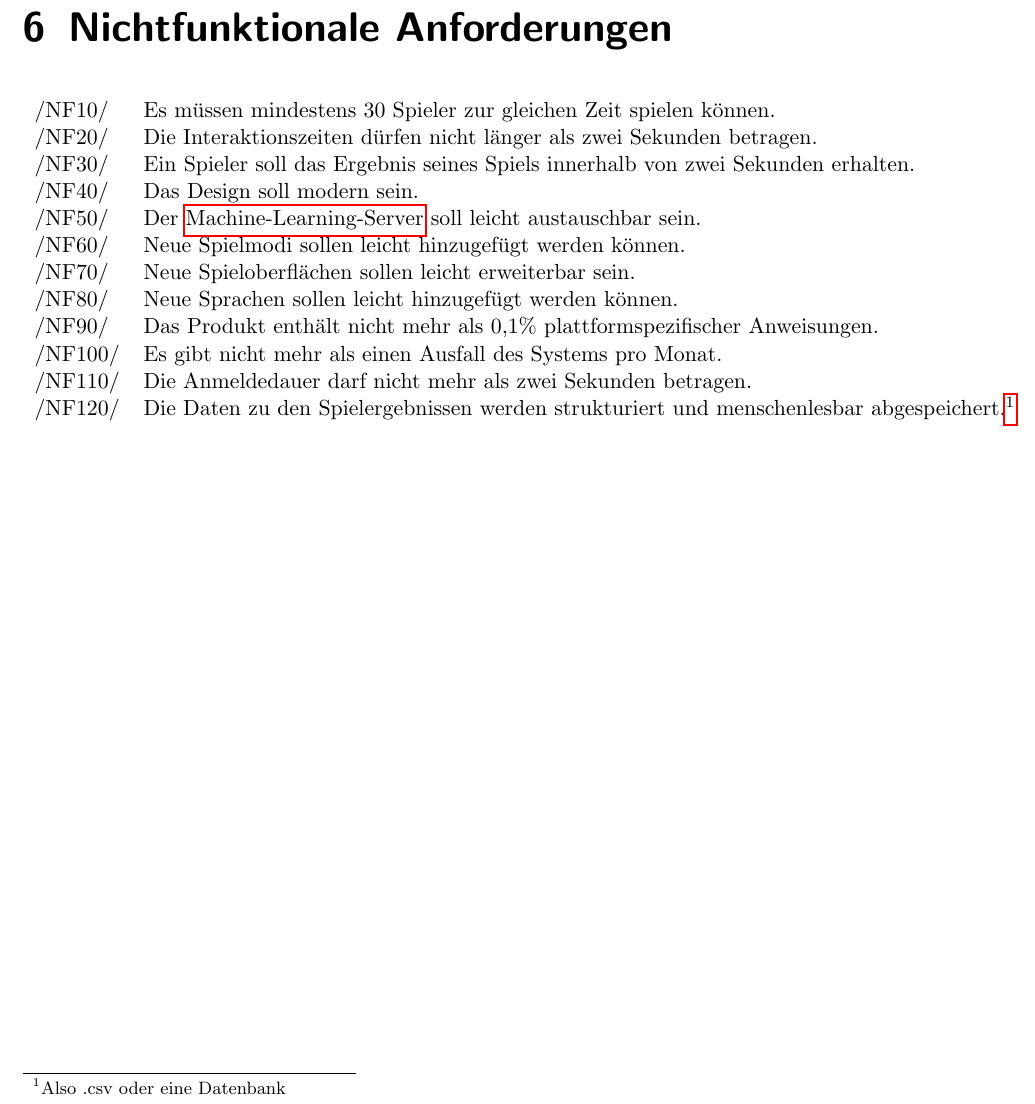
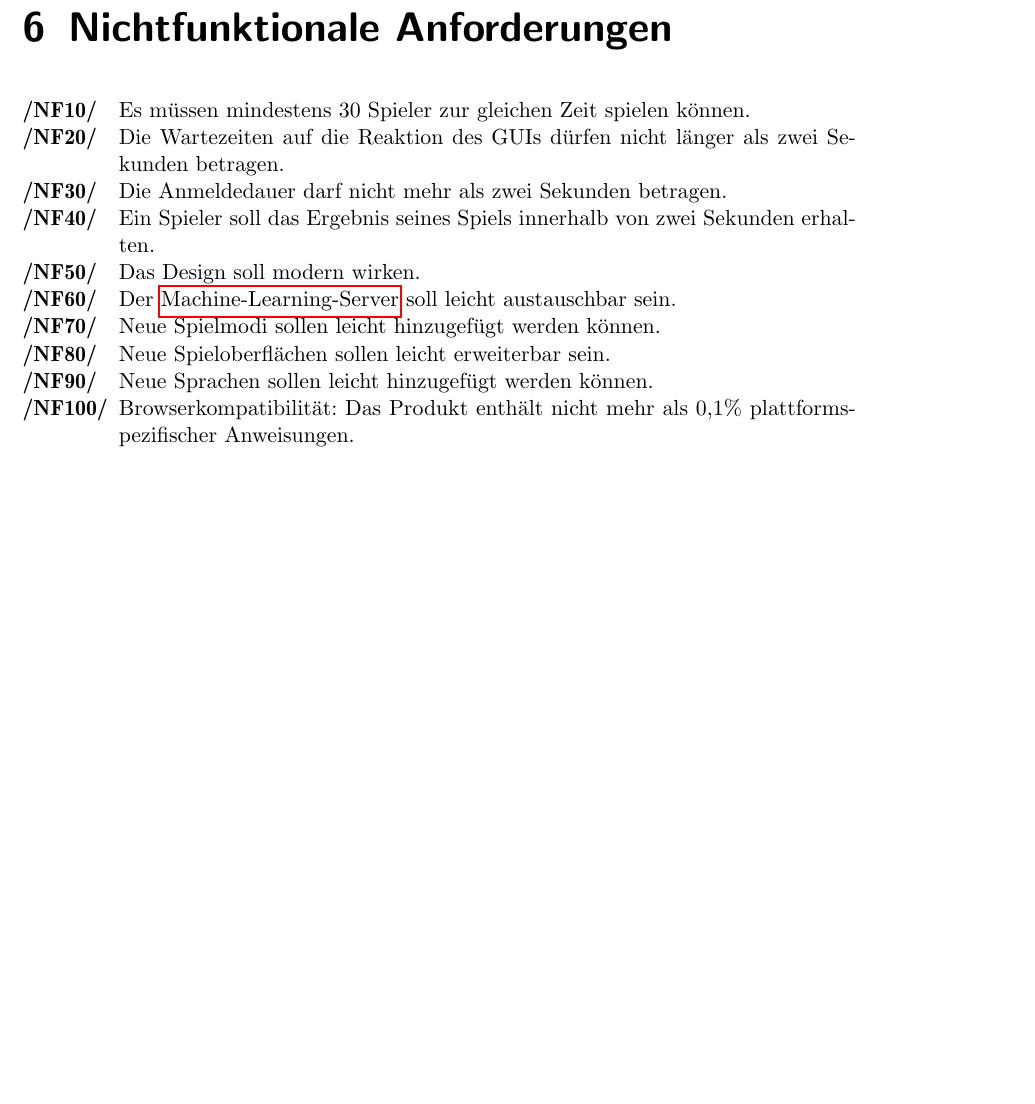
Before and after one commit to bendixsonnenberg/CS-Select-Allg, a LaTeX document (pflichtenheft/pflichtenheft.tex): part of page 11 of 38, cut so that both start at the same text, the shorter picture padded with empty space. Compiled offline with pdfLaTeX.

Commit message:
Addressed comments in Nichtfunktional

```diff
--- a/pflichtenheft/pflichtenheft.tex
+++ b/pflichtenheft/pflichtenheft.tex
@@ -261,21 +261,19 @@ description={Ein Server, der nicht Bestandteil des Produktes ist, jedoch benöti
 
     \chapter{Nichtfunktionale Anforderungen}
 
-    \begin{tabular}{ l l}
+    \begin{tabularx}{\linewidth}{@{}>{\bfseries}l@{\hspace{.5em}}X@{}}
         /NF10/ & Es müssen mindestens 30 Spieler zur gleichen Zeit spielen können.\\
-        /NF20/ & Die Interaktionszeiten dürfen nicht länger als zwei Sekunden betragen. \\
-        /NF30/ & Ein Spieler soll das Ergebnis seines Spiels innerhalb von zwei Sekunden erhalten. \\
-        /NF40/ & Das Design soll modern sein. \\
-        /NF50/ & Der \Gls{ML-Server} soll leicht austauschbar sein. \\
-        /NF60/ & Neue Spielmodi sollen leicht hinzugefügt werden können. \\
-        /NF70/ & Neue Spieloberflächen sollen leicht erweiterbar sein. \\
-        /NF80/ & Neue Sprachen sollen leicht hinzugefügt werden können. \\
-        /NF90/ & Das Produkt enthält nicht mehr als 0,1\% plattformspezifischer Anweisungen. \\
-        /NF100/ & Es gibt nicht mehr als einen Ausfall des Systems pro Monat. \\ %Realistisch?
-        /NF110/ & Die Anmeldedauer darf nicht mehr als zwei Sekunden betragen. \\
-        /NF120/ & Die Daten zu den Spielergebnissen werden strukturiert und menschenlesbar abgespeichert.\footnotemark\\
-    \end{tabular}
-    \footnotetext{Also .csv oder eine Datenbank}
+        /NF20/ & Die Wartezeiten auf die Reaktion des GUIs dürfen nicht länger als zwei Sekunden betragen. \\
+	/NF30/ & Die Anmeldedauer darf nicht mehr als zwei Sekunden betragen. \\
+        /NF40/ & Ein Spieler soll das Ergebnis seines Spiels innerhalb von zwei Sekunden erhalten. \\
+        /NF50/ & Das Design soll modern wirken. \\
+        /NF60/ & Der \Gls{ML-Server} soll leicht austauschbar sein. \\
+        /NF70/ & Neue Spielmodi sollen leicht hinzugefügt werden können. \\
+        /NF80/ & Neue Spieloberflächen sollen leicht erweiterbar sein. \\
+        /NF90/ & Neue Sprachen sollen leicht hinzugefügt werden können. \\
+        /NF100/ & Browserkompatibilität: Das Produkt enthält nicht mehr als 0,1\% plattformspezifischer Anweisungen. \\
+        %/NF100/ & Es gibt nicht mehr als einen Ausfall des Systems pro Monat. \\ %Realistisch?
+    \end{tabularx}
 
     \chapter{Systemmodelle}
     \section{Anwendungsfälle}
```
